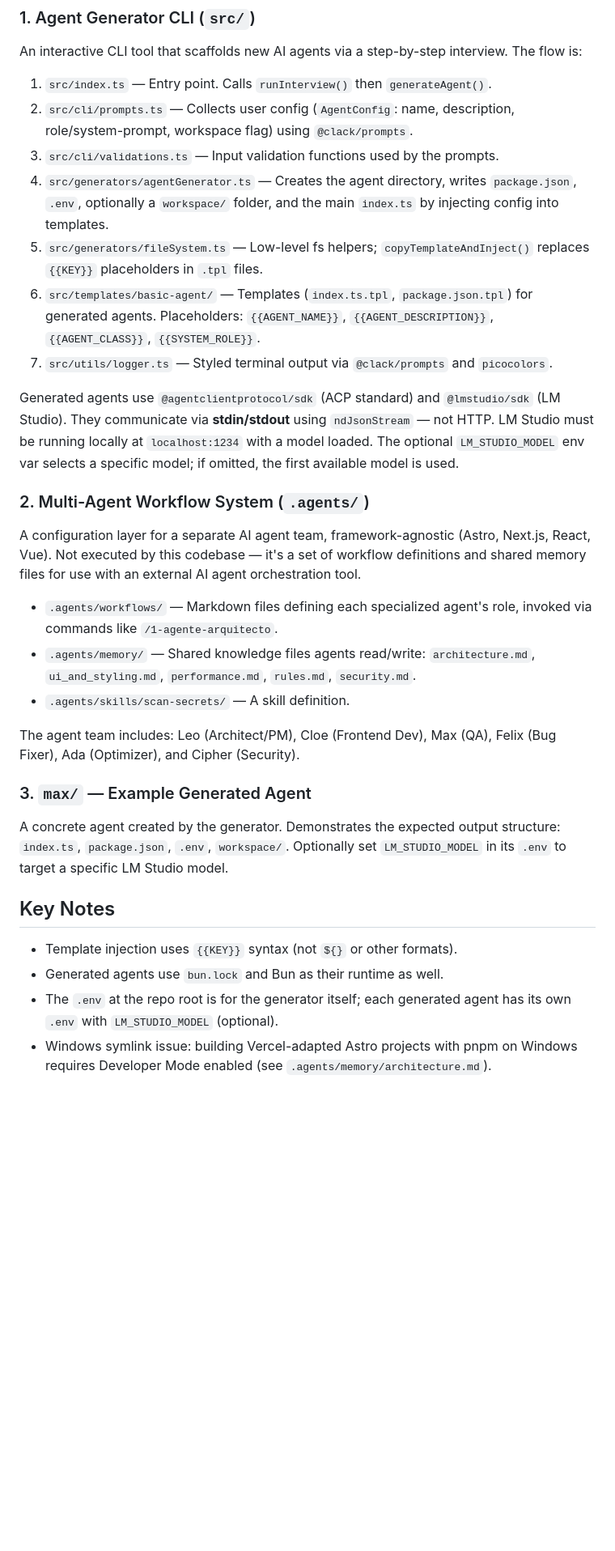
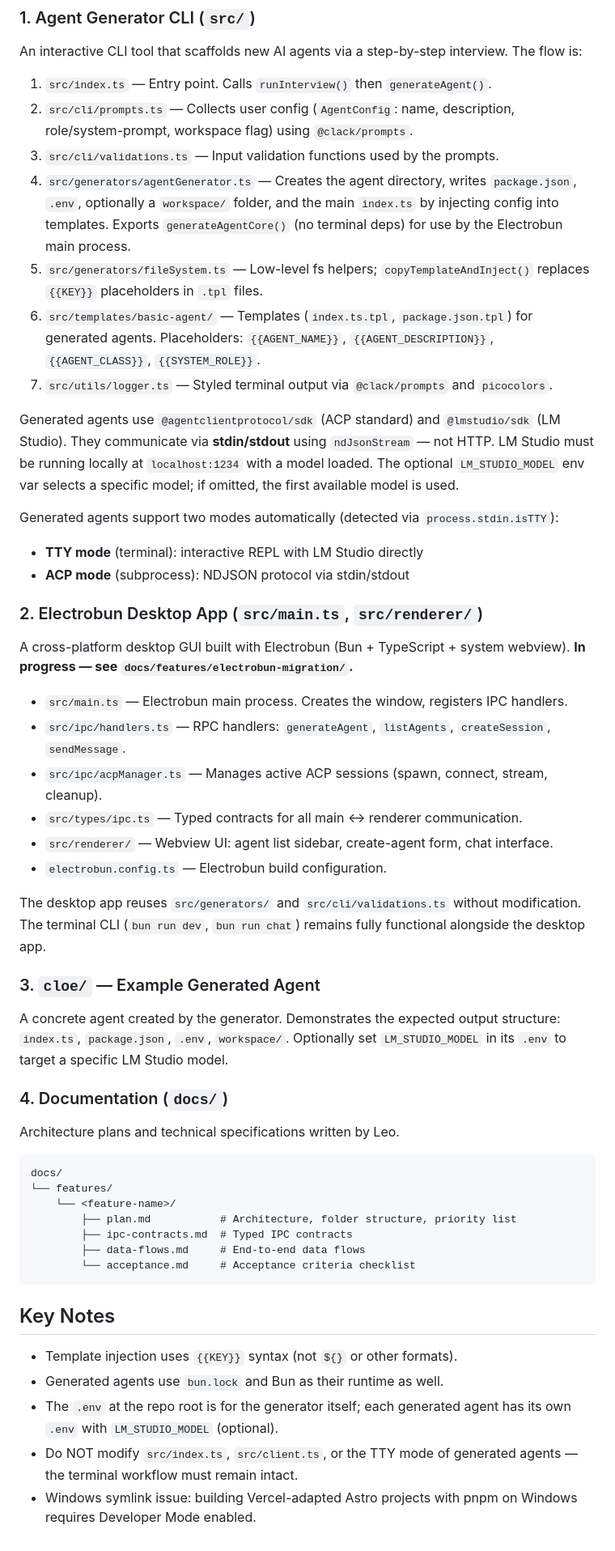
Before and after one commit to CSPCODEX/worflow-agent, a Markdown page: CLAUDE.md, the part around one of its changes. Shown at 81% size. Rendered like a GitHub page; blank space fills up the shorter version.

````diff
--- a/CLAUDE.md
+++ b/CLAUDE.md
@@ -32,30 +83,52 @@ An interactive CLI tool that scaffolds new AI agents via a step-by-step intervie
 1. `src/index.ts` — Entry point. Calls `runInterview()` then `generateAgent()`.
 2. `src/cli/prompts.ts` — Collects user config (`AgentConfig`: name, description, role/system-prompt, workspace flag) using `@clack/prompts`.
 3. `src/cli/validations.ts` — Input validation functions used by the prompts.
-4. `src/generators/agentGenerator.ts` — Creates the agent directory, writes `package.json`, `.env`, optionally a `workspace/` folder, and the main `index.ts` by injecting config into templates.
+4. `src/generators/agentGenerator.ts` — Creates the agent directory, writes `package.json`, `.env`, optionally a `workspace/` folder, and the main `index.ts` by injecting config into templates. Exports `generateAgentCore()` (no terminal deps) for use by the Electrobun main process.
 5. `src/generators/fileSystem.ts` — Low-level fs helpers; `copyTemplateAndInject()` replaces `{{KEY}}` placeholders in `.tpl` files.
 6. `src/templates/basic-agent/` — Templates (`index.ts.tpl`, `package.json.tpl`) for generated agents. Placeholders: `{{AGENT_NAME}}`, `{{AGENT_DESCRIPTION}}`, `{{AGENT_CLASS}}`, `{{SYSTEM_ROLE}}`.
 7. `src/utils/logger.ts` — Styled terminal output via `@clack/prompts` and `picocolors`.
 
 Generated agents use `@agentclientprotocol/sdk` (ACP standard) and `@lmstudio/sdk` (LM Studio). They communicate via **stdin/stdout** using `ndJsonStream` — not HTTP. LM Studio must be running locally at `localhost:1234` with a model loaded. The optional `LM_STUDIO_MODEL` env var selects a specific model; if omitted, the first available model is used.
 
-### 2. Multi-Agent Workflow System (`.agents/`)
+Generated agents support two modes automatically (detected via `process.stdin.isTTY`):
+- **TTY mode** (terminal): interactive REPL with LM Studio directly
+- **ACP mode** (subprocess): NDJSON protocol via stdin/stdout
 
-A configuration layer for a separate AI agent team, framework-agnostic (Astro, Next.js, React, Vue). Not executed by this codebase — it's a set of workflow definitions and shared memory files for use with an external AI agent orchestration tool.
+### 2. Electrobun Desktop App (`src/main.ts`, `src/renderer/`)
 
-- `.agents/workflows/` — Markdown files defining each specialized agent's role, invoked via commands like `/1-agente-arquitecto`.
-- `.agents/memory/` — Shared knowledge files agents read/write: `architecture.md`, `ui_and_styling.md`, `performance.md`, `rules.md`, `security.md`.
-- `.agents/skills/scan-secrets/` — A skill definition.
+A cross-platform desktop GUI built with Electrobun (Bun + TypeScript + system webview). **In progress — see `docs/features/electrobun-migration/`.**
 
-The agent team includes: Leo (Architect/PM), Cloe (Frontend Dev), Max (QA), Felix (Bug Fixer), Ada (Optimizer), and Cipher (Security).
+- `src/main.ts` — Electrobun main process. Creates the window, registers IPC handlers.
+- `src/ipc/handlers.ts` — RPC handlers: `generateAgent`, `listAgents`, `createSession`, `sendMessage`.
+- `src/ipc/acpManager.ts` — Manages active ACP sessions (spawn, connect, stream, cleanup).
+- `src/types/ipc.ts` — Typed contracts for all main ↔ renderer communication.
+- `src/renderer/` — Webview UI: agent list sidebar, create-agent form, chat interface.
+- `electrobun.config.ts` — Electrobun build configuration.
 
-### 3. `max/` — Example Generated Agent
+The desktop app reuses `src/generators/` and `src/cli/validations.ts` without modification. The terminal CLI (`bun run dev`, `bun run chat`) remains fully functional alongside the desktop app.
+
+### 3. `cloe/` — Example Generated Agent
 
 A concrete agent created by the generator. Demonstrates the expected output structure: `index.ts`, `package.json`, `.env`, `workspace/`. Optionally set `LM_STUDIO_MODEL` in its `.env` to target a specific LM Studio model.
+
+### 4. Documentation (`docs/`)
+
+Architecture plans and technical specifications written by Leo.
+
+```
+docs/
+└── features/
+    └── <feature-name>/
+        ├── plan.md           # Architecture, folder structure, priority list
+        ├── ipc-contracts.md  # Typed IPC contracts
+        ├── data-flows.md     # End-to-end data flows
+        └── acceptance.md     # Acceptance criteria checklist
+```
 
 ## Key Notes
 
 - Template injection uses `{{KEY}}` syntax (not `${}` or other formats).
 - Generated agents use `bun.lock` and Bun as their runtime as well.
 - The `.env` at the repo root is for the generator itself; each generated agent has its own `.env` with `LM_STUDIO_MODEL` (optional).
-- Windows symlink issue: building Vercel-adapted Astro projects with pnpm on Windows requires Developer Mode enabled (see `.agents/memory/architecture.md`).
+- Do NOT modify `src/index.ts`, `src/client.ts`, or the TTY mode of generated agents — the terminal workflow must remain intact.
+- Windows symlink issue: building Vercel-adapted Astro projects with pnpm on Windows requires Developer Mode enabled.
````
Also changed, not shown: other parts of CLAUDE.md (+57 -6 lines).
